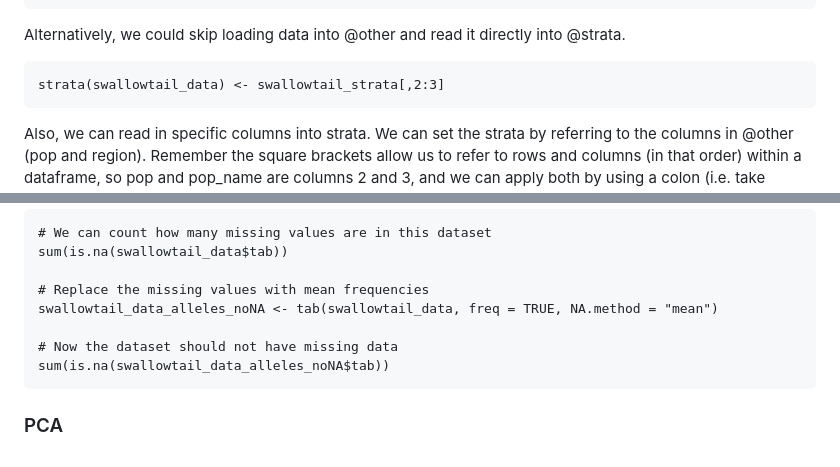
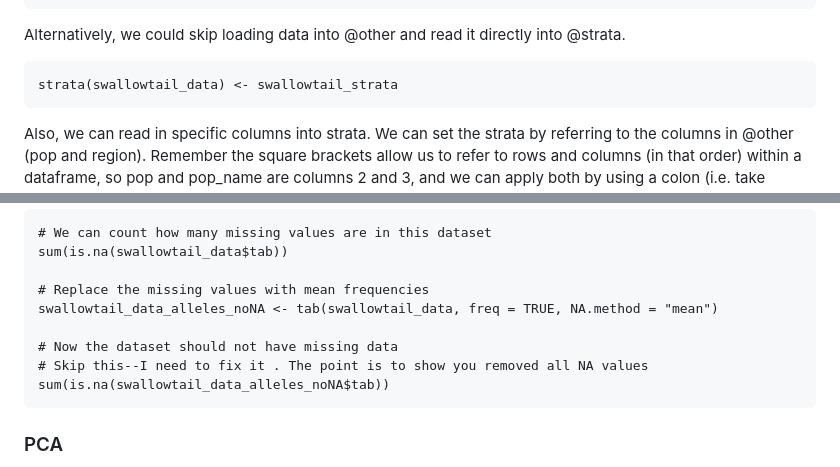
Before and after one commit to kvertacnik/Practical_Bioinformatics_Workshop, a Markdown page: 7_pop_gen_analyses.md, 2 parts joined by grey strips. Drawn GitHub-style.

Commit message:
broken code

````diff
--- a/7_pop_gen_analyses.md
+++ b/7_pop_gen_analyses.md
@@ -143,7 +143,7 @@ swallowtail_data@strata    # Now @strata has the data found in @other
 
 Alternatively, we could skip loading data into @other and read it directly into @strata.
 ```
-strata(swallowtail_data) <- swallowtail_strata[,2:3]
+strata(swallowtail_data) <- swallowtail_strata
 ```
 
 Also, we can read in specific columns into strata. We can set the strata by referring to the columns in @other (pop and region). Remember the square brackets allow us to refer to rows and columns (in that order) within a dataframe, so pop and pop_name are columns 2 and 3, and we can apply both by using a colon (i.e. take columns 2 to 3 from swallowtail_strata and set them as strata).
@@ -189,6 +189,7 @@ sum(is.na(swallowtail_data$tab))
 swallowtail_data_alleles_noNA <- tab(swallowtail_data, freq = TRUE, NA.method = "mean")
 
 # Now the dataset should not have missing data
+# Skip this--I need to fix it . The point is to show you removed all NA values
 sum(is.na(swallowtail_data_alleles_noNA$tab))
 ```
 
````
